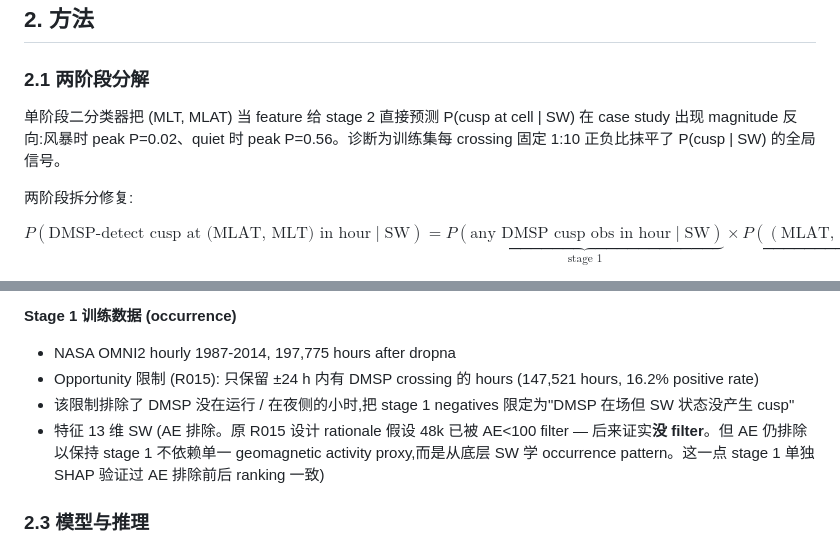
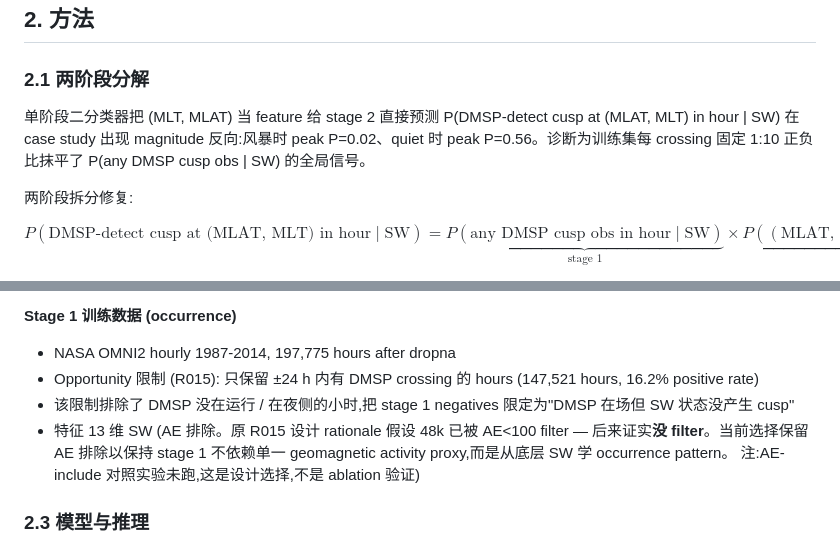
Before and after one commit to YiwenZhu77/cuspML, a Markdown page: refine-logs/thesis_chapter.md, 2 parts joined by grey strips. Rendered like a GitHub page.

Commit message:
Round 3 minor cleanup: notation consistency + remove unverified AE SHAP claim
- Sec 2.1 single-stage failure: P(cusp at cell|SW) shorthand replaced
  with full proxy notation for total consistency.
- Sec 2.3 stage 1 features: removed unverified claim 'SHAP validated AE
  exclusion'. Replaced with honest note that AE-include ablation was not
  run; current setting is a design choice not an experimental result.

Loop closed: codex final 9.5/10 Ready for thesis chapter submission.

via [HAPI](https://hapi.run)

Co-Authored-By: HAPI <noreply@hapi.run>

```diff
--- a/refine-logs/thesis_chapter.md
+++ b/refine-logs/thesis_chapter.md
@@ -23,7 +23,7 @@
 
 ### 2.1 两阶段分解
 
-单阶段二分类器把 (MLT, MLAT) 当 feature 给 stage 2 直接预测 P(cusp at cell | SW) 在 case study 出现 magnitude 反向:风暴时 peak P=0.02、quiet 时 peak P=0.56。诊断为训练集每 crossing 固定 1:10 正负比抹平了 P(cusp | SW) 的全局信号。
+单阶段二分类器把 (MLT, MLAT) 当 feature 给 stage 2 直接预测 P(DMSP-detect cusp at (MLAT, MLT) in hour | SW) 在 case study 出现 magnitude 反向:风暴时 peak P=0.02、quiet 时 peak P=0.56。诊断为训练集每 crossing 固定 1:10 正负比抹平了 P(any DMSP cusp obs | SW) 的全局信号。
 
 两阶段拆分修复:
 
@@ -44,7 +44,7 @@ Stage 1 学时间维度上 SW 何时产生可探测 cusp;stage 2 学给定 SW
 - NASA OMNI2 hourly 1987-2014, 197,775 hours after dropna
 - Opportunity 限制 (R015): 只保留 ±24 h 内有 DMSP crossing 的 hours (147,521 hours, 16.2% positive rate)
 - 该限制排除了 DMSP 没在运行 / 在夜侧的小时,把 stage 1 negatives 限定为"DMSP 在场但 SW 状态没产生 cusp"
-- 特征 13 维 SW (AE 排除。原 R015 设计 rationale 假设 48k 已被 AE<100 filter — 后来证实**没 filter**。但 AE 仍排除以保持 stage 1 不依赖单一 geomagnetic activity proxy,而是从底层 SW 学 occurrence pattern。这一点 stage 1 单独 SHAP 验证过 AE 排除前后 ranking 一致)
+- 特征 13 维 SW (AE 排除。原 R015 设计 rationale 假设 48k 已被 AE<100 filter — 后来证实**没 filter**。当前选择保留 AE 排除以保持 stage 1 不依赖单一 geomagnetic activity proxy,而是从底层 SW 学 occurrence pattern。 注:AE-include 对照实验未跑,这是设计选择,不是 ablation 验证)
 
 ### 2.3 模型与推理
 
```
